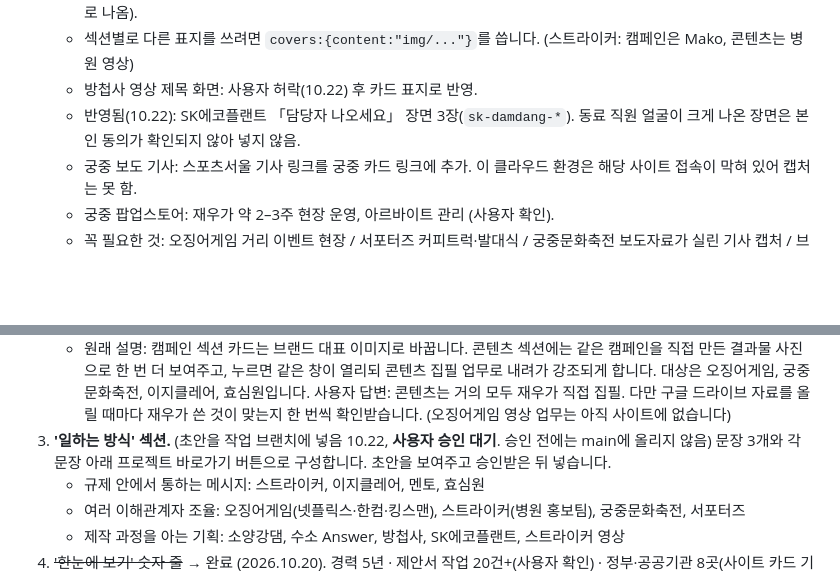
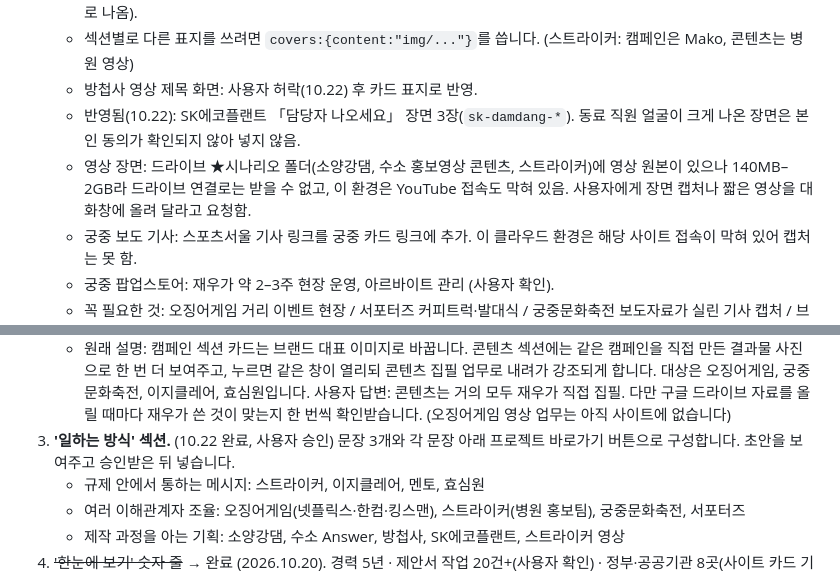
Before and after one commit to shinjaewoo-kr/shinjaewoo-kr.github.io, a Markdown page: CLAUDE.md, 2 parts joined by grey strips. Drawn GitHub-style; blank space fills up the shorter version.

Commit message:
인수인계: 일하는 방식 승인, 영상 장면 진행 상황 기록
Co-Authored-By: Claude Opus 5.5 <noreply@anthropic.com>
Claude-Session: https://claude.ai/code/session_01BZvQeDoKKdnNWpUS4iJQ1a

```diff
--- a/CLAUDE.md
+++ b/CLAUDE.md
@@ -55,6 +55,7 @@
    - 섹션별로 다른 표지를 쓰려면 `covers:{content:"img/..."}`를 씁니다. (스트라이커: 캠페인은 Mako, 콘텐츠는 병원 영상)
    - 방첩사 영상 제목 화면: 사용자 허락(10.22) 후 카드 표지로 반영.
    - 반영됨(10.22): SK에코플랜트 「담당자 나오세요」 장면 3장(`sk-damdang-*`). 동료 직원 얼굴이 크게 나온 장면은 본인 동의가 확인되지 않아 넣지 않음.
+   - 영상 장면: 드라이브 ★시나리오 폴더(소양강댐, 수소 홍보영상 콘텐츠, 스트라이커)에 영상 원본이 있으나 140MB–2GB라 드라이브 연결로는 받을 수 없고, 이 환경은 YouTube 접속도 막혀 있음. 사용자에게 장면 캡처나 짧은 영상을 대화창에 올려 달라고 요청함.
    - 궁중 보도 기사: 스포츠서울 기사 링크를 궁중 카드 링크에 추가. 이 클라우드 환경은 해당 사이트 접속이 막혀 있어 캡처는 못 함.
    - 궁중 팝업스토어: 재우가 약 2–3주 현장 운영, 아르바이트 관리 (사용자 확인).
    - 꼭 필요한 것: 오징어게임 거리 이벤트 현장 / 서포터즈 커피트럭·발대식 / 궁중문화축전 보도자료가 실린 기사 캡처 / 브랜드 대표 이미지(이지클레어 이영애, 효심원 박원숙, 스트라이커 Mako)
@@ -62,7 +63,7 @@
 2. **캠페인 카드 / 콘텐츠 카드 나누기.** (구조 완성 10.22, 효심원 적용 완료. 남은 것: 오징어게임·궁중·이지클레어)
    - 방법: 프로젝트에 `also:"content"`, `covers:{content:"img/직접만든결과물.jpg"}`, `ctask:[세부 업무 번호(0부터)]`를 넣으면 콘텐츠 섹션에도 카드가 생깁니다. 콘텐츠 카드로 열면 `ctask` 업무가 파란 테두리로 강조되고 그 위치로 내려갑니다. `ctask` 업무에는 항상 "콘텐츠 기획·집필" 표시가 붙으므로 재우가 직접 쓴 업무만 넣습니다. 콘텐츠 섹션 머리의 건수(03 · N건)도 같이 고칩니다.
    - 원래 설명: 캠페인 섹션 카드는 브랜드 대표 이미지로 바꿉니다. 콘텐츠 섹션에는 같은 캠페인을 직접 만든 결과물 사진으로 한 번 더 보여주고, 누르면 같은 창이 열리되 콘텐츠 집필 업무로 내려가 강조되게 합니다. 대상은 오징어게임, 궁중문화축전, 이지클레어, 효심원입니다. 사용자 답변: 콘텐츠는 거의 모두 재우가 직접 집필. 다만 구글 드라이브 자료를 올릴 때마다 재우가 쓴 것이 맞는지 한 번씩 확인받습니다. (오징어게임 영상 업무는 아직 사이트에 없습니다)
-3. **'일하는 방식' 섹션.** (초안을 작업 브랜치에 넣음 10.22, **사용자 승인 대기**. 승인 전에는 main에 올리지 않음) 문장 3개와 각 문장 아래 프로젝트 바로가기 버튼으로 구성합니다. 초안을 보여주고 승인받은 뒤 넣습니다.
+3. **'일하는 방식' 섹션.** (10.22 완료, 사용자 승인) 문장 3개와 각 문장 아래 프로젝트 바로가기 버튼으로 구성합니다. 초안을 보여주고 승인받은 뒤 넣습니다.
    - 규제 안에서 통하는 메시지: 스트라이커, 이지클레어, 멘토, 효심원
    - 여러 이해관계자 조율: 오징어게임(넷플릭스·한컴·킹스맨), 스트라이커(병원 홍보팀), 궁중문화축전, 서포터즈
    - 제작 과정을 아는 기획: 소양강댐, 수소 Answer, 방첩사, SK에코플랜트, 스트라이커 영상
```
